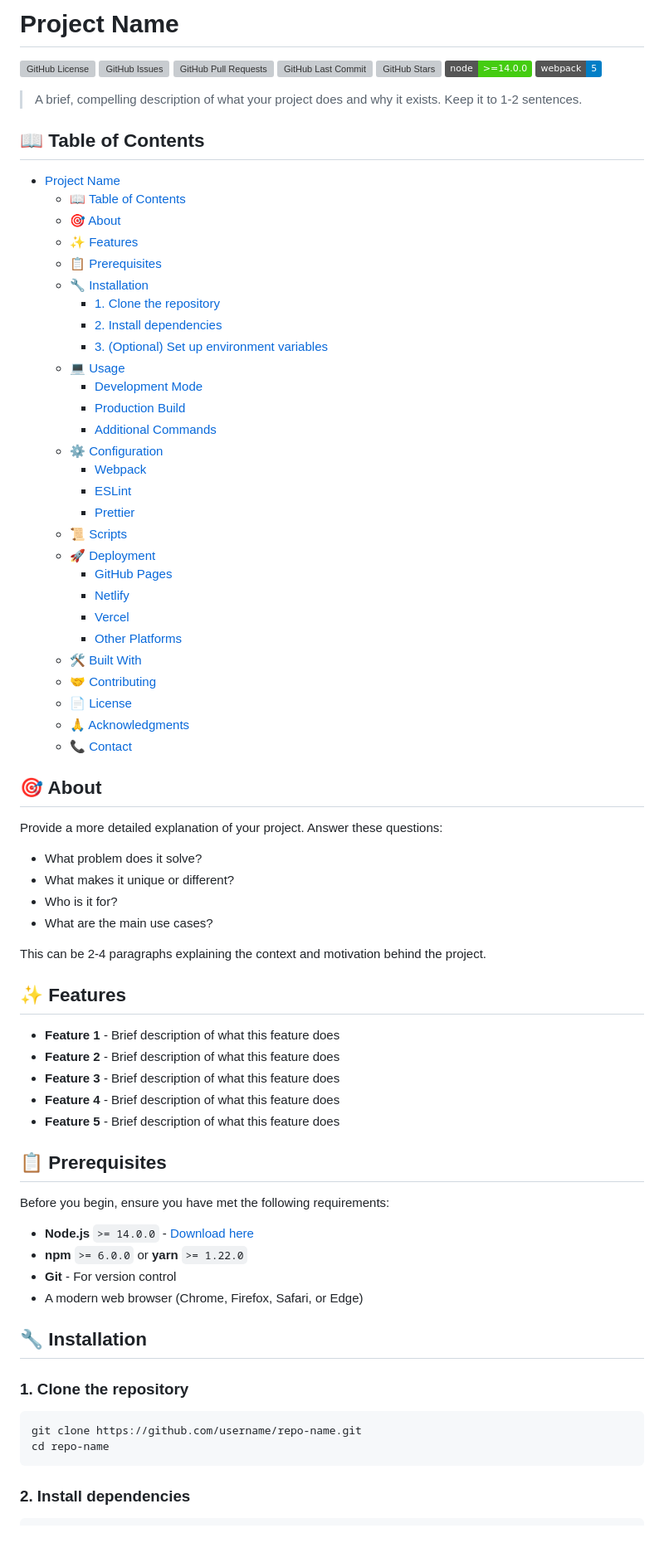
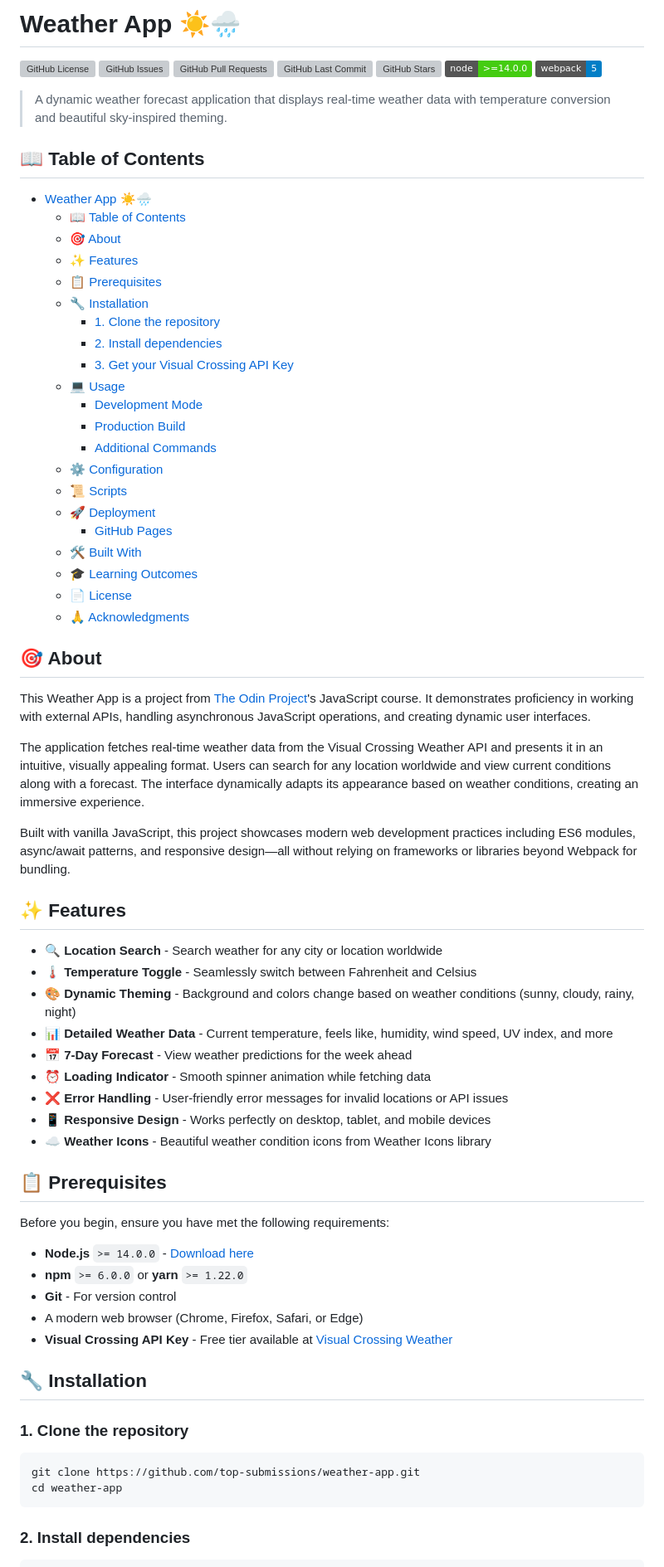
Before and after one commit to top-submissions/weather-app, a Markdown page: README.md, the part around one of its changes. Shown at 83% size. GitHub-like rendering; badges without logos; blank space fills up the shorter version; grey boxes are pictures that could not be loaded.

````diff
--- a/README.md
+++ b/README.md
@@ -1,2 +1,2 @@
-# Project Name
+# Weather App ☀️🌧️
 
@@ -8,11 +8,11 @@
 [![Node Version](https://img.shields.io/badge/node-%3E%3D14.0.0-brightgreen)](https://nodejs.org/)
 [![Webpack Version](https://img.shields.io/badge/webpack-5-blue)](https://webpack.js.org/)
 
-> A brief, compelling description of what your project does and why it exists. Keep it to 1-2 sentences.
+> A dynamic weather forecast application that displays real-time weather data with temperature conversion and beautiful sky-inspired theming.
 
 ## 📖 Table of Contents
 
-- [Project Name](#project-name)
+- [Weather App ☀️🌧️](#weather-app-️️)
   - [📖 Table of Contents](#-table-of-contents)
   - [🎯 About](#-about)
   - [✨ Features](#-features)
@@ -20,45 +20,39 @@
   - [🔧 Installation](#-installation)
     - [1. Clone the repository](#1-clone-the-repository)
     - [2. Install dependencies](#2-install-dependencies)
-    - [3. (Optional) Set up environment variables](#3-optional-set-up-environment-variables)
+    - [3. Get your Visual Crossing API Key](#3-get-your-visual-crossing-api-key)
   - [💻 Usage](#-usage)
     - [Development Mode](#development-mode)
     - [Production Build](#production-build)
     - [Additional Commands](#additional-commands)
   - [⚙️ Configuration](#️-configuration)
-    - [Webpack](#webpack)
-    - [ESLint](#eslint)
-    - [Prettier](#prettier)
   - [📜 Scripts](#-scripts)
   - [🚀 Deployment](#-deployment)
     - [GitHub Pages](#github-pages)
-    - [Netlify](#netlify)
-    - [Vercel](#vercel)
-    - [Other Platforms](#other-platforms)
   - [🛠️ Built With](#️-built-with)
-  - [🤝 Contributing](#-contributing)
+  - [🎓 Learning Outcomes](#-learning-outcomes)
   - [📄 License](#-license)
   - [🙏 Acknowledgments](#-acknowledgments)
-  - [📞 Contact](#-contact)
 
 ## 🎯 About
 
-Provide a more detailed explanation of your project. Answer these questions:
+This Weather App is a project from [The Odin Project](https://www.theodinproject.com/)'s JavaScript course. It demonstrates proficiency in working with external APIs, handling asynchronous JavaScript operations, and creating dynamic user interfaces.
 
-- What problem does it solve?
-- What makes it unique or different?
-- Who is it for?
-- What are the main use cases?
+The application fetches real-time weather data from the Visual Crossing Weather API and presents it in an intuitive, visually appealing format. Users can search for any location worldwide and view current conditions along with a forecast. The interface dynamically adapts its appearance based on weather conditions, creating an immersive experience.
 
-This can be 2-4 paragraphs explaining the context and motivation behind the project.
+Built with vanilla JavaScript, this project showcases modern web development practices including ES6 modules, async/await patterns, and responsive design—all without relying on frameworks or libraries beyond Webpack for bundling.
 
 ## ✨ Features
 
-- **Feature 1** - Brief description of what this feature does
-- **Feature 2** - Brief description of what this feature does
-- **Feature 3** - Brief description of what this feature does
-- **Feature 4** - Brief description of what this feature does
-- **Feature 5** - Brief description of what this feature does
+- **🔍 Location Search** - Search weather for any city or location worldwide
+- **🌡️ Temperature Toggle** - Seamlessly switch between Fahrenheit and Celsius
+- **🎨 Dynamic Theming** - Background and colors change based on weather conditions (sunny, cloudy, rainy, night)
+- **📊 Detailed Weather Data** - Current temperature, feels like, humidity, wind speed, UV index, and more
+- **📅 7-Day Forecast** - View weather predictions for the week ahead
+- **⏰ Loading Indicator** - Smooth spinner animation while fetching data
+- **❌ Error Handling** - User-friendly error messages for invalid locations or API issues
+- **📱 Responsive Design** - Works perfectly on desktop, tablet, and mobile devices
+- **☁️ Weather Icons** - Beautiful weather condition icons from Weather Icons library
 
 ## 📋 Prerequisites
 
@@ -68,14 +62,15 @@ Before you begin, ensure you have met the following requirements:
 - **npm** `>= 6.0.0` or **yarn** `>= 1.22.0`
 - **Git** - For version control
 - A modern web browser (Chrome, Firefox, Safari, or Edge)
+- **Visual Crossing API Key** - Free tier available at [Visual Crossing Weather](https://www.visualcrossing.com/weather-api)
 
 ## 🔧 Installation
 
 ### 1. Clone the repository
 
 ```bash
-git clone https://github.com/username/repo-name.git
-cd repo-name
+git clone https://github.com/top-submissions/weather-app.git
+cd weather-app
 ```
 
 ### 2. Install dependencies
````
Also changed, not shown: other parts of README.md (+31 -114 lines).
